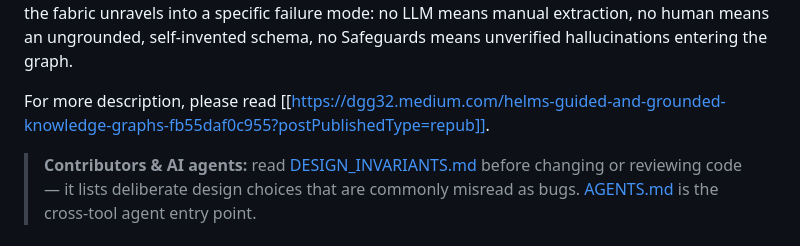
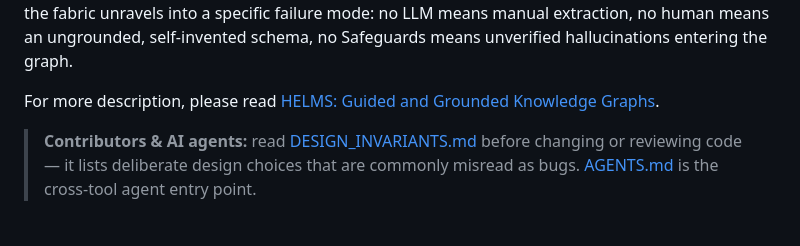
Before and after one commit to dgg32/HELMS, a Markdown page: README.md, the part around the change. GitHub-like rendering.

Commit message:
Update link format in README.md

```diff
--- a/README.md
+++ b/README.md
@@ -15,7 +15,7 @@ extraction, no human means an ungrounded, self-invented schema, no Safeguards
 means unverified hallucinations entering the graph.
 
 For more description, please read
-[[https://dgg32.medium.com/helms-guided-and-grounded-knowledge-graphs-fb55daf0c955?postPublishedType=repub]].
+[HELMS: Guided and Grounded Knowledge Graphs](https://dgg32.medium.com/helms-guided-and-grounded-knowledge-graphs-fb55daf0c955?postPublishedType=repub).
 
 > **Contributors & AI agents:** read [DESIGN_INVARIANTS.md](DESIGN_INVARIANTS.md)
 > before changing or reviewing code — it lists deliberate design choices that are
```
